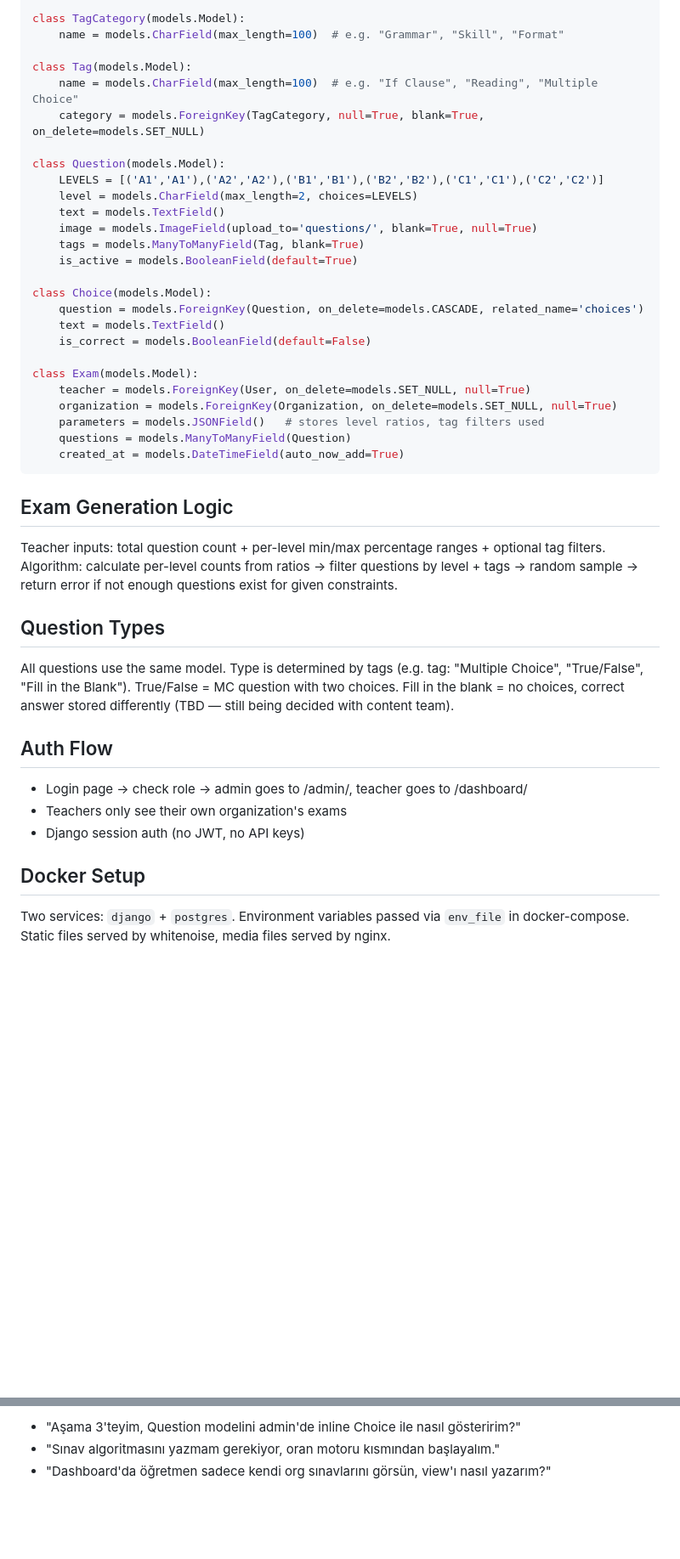
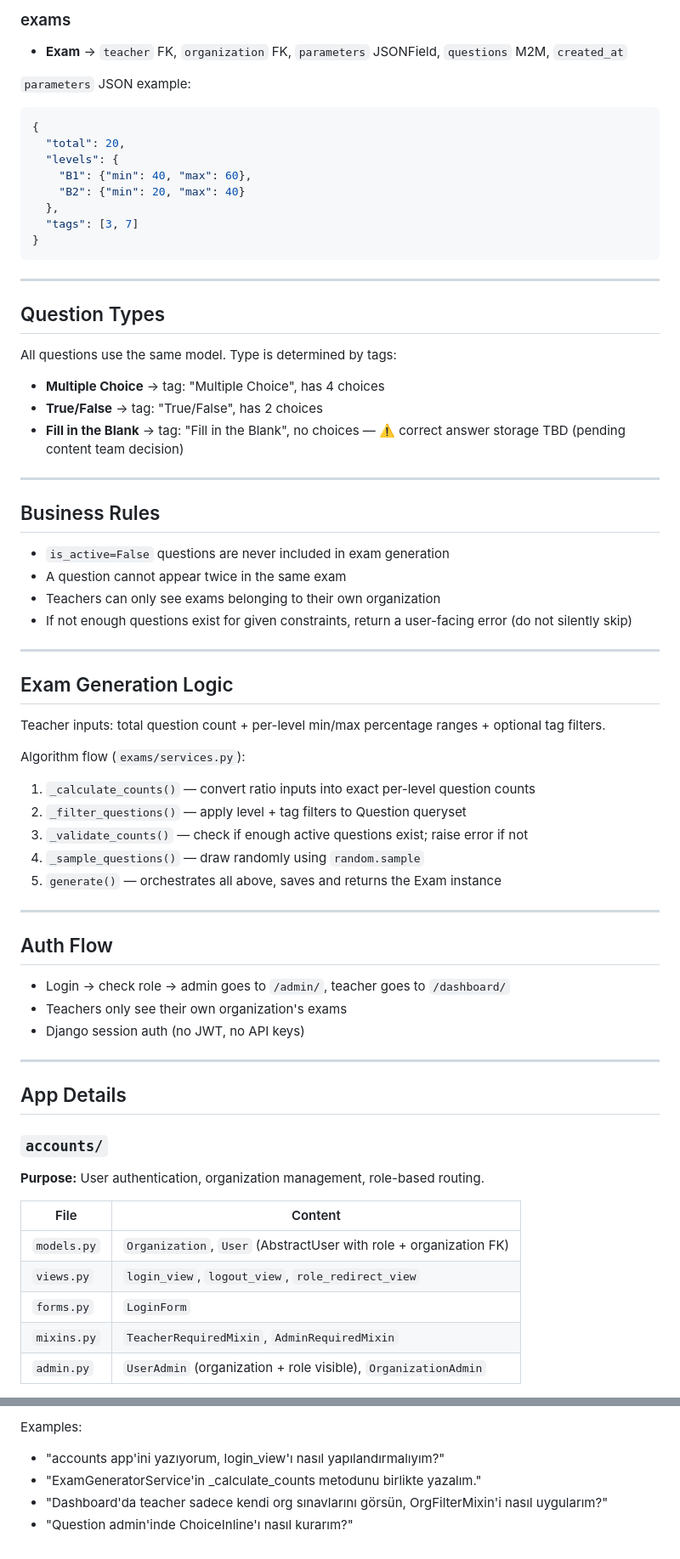
Before and after one commit to Magnifico0/efl-question-library, a Markdown page: agent.md, 2 parts joined by grey strips. Shown at 85% size. Drawn GitHub-style; blank space fills up the shorter version.

Commit message:
some changes in agent.md file

````diff
--- a/agent.md
+++ b/agent.md
@@ -35,43 +76,66 @@ class User(AbstractUser):
 
-class TagCategory(models.Model):
-    name = models.CharField(max_length=100)  # e.g. "Grammar", "Skill", "Format"
+### exams
+- **Exam** → `teacher` FK, `organization` FK, `parameters` JSONField, `questions` M2M, `created_at`
 
-class Tag(models.Model):
-    name = models.CharField(max_length=100)  # e.g. "If Clause", "Reading", "Multiple Choice"
-    category = models.ForeignKey(TagCategory, null=True, blank=True, on_delete=models.SET_NULL)
+`parameters` JSON example:
+```json
+{
+  "total": 20,
+  "levels": {
+    "B1": {"min": 40, "max": 60},
+    "B2": {"min": 20, "max": 40}
+  },
+  "tags": [3, 7]
+}
+```
 
-class Question(models.Model):
-    LEVELS = [('A1','A1'),('A2','A2'),('B1','B1'),('B2','B2'),('C1','C1'),('C2','C2')]
-    level = models.CharField(max_length=2, choices=LEVELS)
-    text = models.TextField()
-    image = models.ImageField(upload_to='questions/', blank=True, null=True)
-    tags = models.ManyToManyField(Tag, blank=True)
-    is_active = models.BooleanField(default=True)
+---
 
-class Choice(models.Model):
-    question = models.ForeignKey(Question, on_delete=models.CASCADE, related_name='choices')
-    text = models.TextField()
-    is_correct = models.BooleanField(default=False)
+## Question Types
+All questions use the same model. Type is determined by tags:
+- **Multiple Choice** → tag: "Multiple Choice", has 4 choices
+- **True/False** → tag: "True/False", has 2 choices
+- **Fill in the Blank** → tag: "Fill in the Blank", no choices — ⚠️ correct answer storage TBD (pending content team decision)
 
-class Exam(models.Model):
-    teacher = models.ForeignKey(User, on_delete=models.SET_NULL, null=True)
-    organization = models.ForeignKey(Organization, on_delete=models.SET_NULL, null=True)
-    parameters = models.JSONField()   # stores level ratios, tag filters used
-    questions = models.ManyToManyField(Question)
-    created_at = models.DateTimeField(auto_now_add=True)
-```
+---
+
+## Business Rules
+- `is_active=False` questions are never included in exam generation
+- A question cannot appear twice in the same exam
+- Teachers can only see exams belonging to their own organization
+- If not enough questions exist for given constraints, return a user-facing error (do not silently skip)
+
+---
 
 ## Exam Generation Logic
 Teacher inputs: total question count + per-level min/max percentage ranges + optional tag filters.
-Algorithm: calculate per-level counts from ratios → filter questions by level + tags → random sample → return error if not enough questions exist for given constraints.
 
-## Question Types
-All questions use the same model. Type is determined by tags (e.g. tag: "Multiple Choice", "True/False", "Fill in the Blank"). True/False = MC question with two choices. Fill in the blank = no choices, correct answer stored differently (TBD — still being decided with content team).
+Algorithm flow (`exams/services.py`):
+1. `_calculate_counts()` — convert ratio inputs into exact per-level question counts
+2. `_filter_questions()` — apply level + tag filters to Question queryset
+3. `_validate_counts()` — check if enough active questions exist; raise error if not
+4. `_sample_questions()` — draw randomly using `random.sample`
+5. `generate()` — orchestrates all above, saves and returns the Exam instance
+
+---
 
 ## Auth Flow
-- Login page → check role → admin goes to /admin/, teacher goes to /dashboard/
+- Login → check role → admin goes to `/admin/`, teacher goes to `/dashboard/`
 - Teachers only see their own organization's exams
 - Django session auth (no JWT, no API keys)
 
-## Docker Setup
-Two services: `django` + `postgres`. Environment variables passed via `env_file` in docker-compose. Static files served by whitenoise, media files served by nginx.
+---
+
+## App Details
+
+### `accounts/`
+**Purpose:** User authentication, organization management, role-based routing.
+
+| File | Content |
+|------|---------|
+| `models.py` | `Organization`, `User` (AbstractUser with role + organization FK) |
+| `views.py` | `login_view`, `logout_view`, `role_redirect_view` |
+| `forms.py` | `LoginForm` |
+| `mixins.py` | `TeacherRequiredMixin`, `AdminRequiredMixin` |
+| `admin.py` | `UserAdmin` (organization + role visible), `OrganizationAdmin` |
+
@@ -98,4 +222,6 @@ Paste this file at the start of a new chat, then describe only the specific area
 
-- "Aşama 3'teyim, Question modelini admin'de inline Choice ile nasıl gösteririm?"
-- "Sınav algoritmasını yazmam gerekiyor, oran motoru kısmından başlayalım."
-- "Dashboard'da öğretmen sadece kendi org sınavlarını görsün, view'ı nasıl yazarım?"
+Examples:
+- "accounts app'ini yazıyorum, login_view'ı nasıl yapılandırmalıyım?"
+- "ExamGeneratorService'in _calculate_counts metodunu birlikte yazalım."
+- "Dashboard'da teacher sadece kendi org sınavlarını görsün, OrgFilterMixin'i nasıl uygularım?"
+- "Question admin'inde ChoiceInline'ı nasıl kurarım?"
````
Also changed, not shown: other parts of agent.md (+116 -15 lines).
